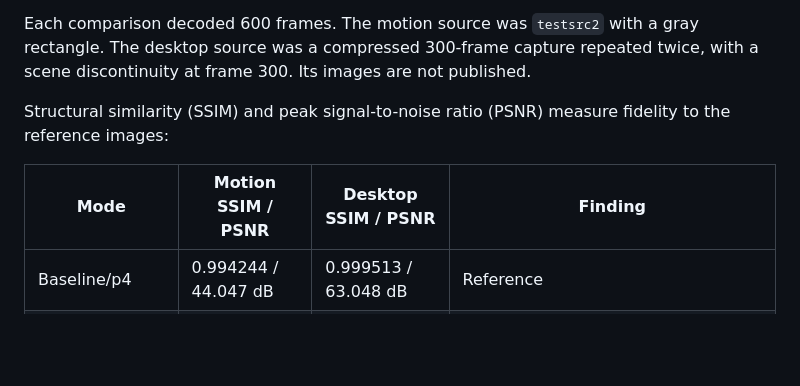
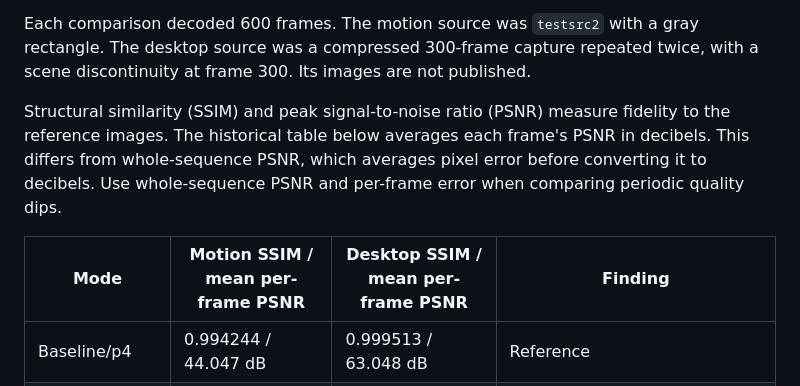
Before and after one commit to Ammaar-Alam/g2-bridge, a Markdown page: docs/research/EXPERIMENTS.md, the part around the change. Rendered like a GitHub page; blank space fills up the shorter version.

```diff
--- a/docs/research/EXPERIMENTS.md
+++ b/docs/research/EXPERIMENTS.md
@@ -78,9 +78,9 @@ Unless stated otherwise, tests used 1920x1080, a 100 fps target, 20 Mbps constan
 
 Each comparison decoded 600 frames. The motion source was `testsrc2` with a gray rectangle. The desktop source was a compressed 300-frame capture repeated twice, with a scene discontinuity at frame 300. Its images are not published.
 
-Structural similarity (SSIM) and peak signal-to-noise ratio (PSNR) measure fidelity to the reference images:
+Structural similarity (SSIM) and peak signal-to-noise ratio (PSNR) measure fidelity to the reference images. The historical table below averages each frame's PSNR in decibels. This differs from whole-sequence PSNR, which averages pixel error before converting it to decibels. Use whole-sequence PSNR and per-frame error when comparing periodic quality dips.
 
-| Mode | Motion SSIM / PSNR | Desktop SSIM / PSNR | Finding |
+| Mode | Motion SSIM / mean per-frame PSNR | Desktop SSIM / mean per-frame PSNR | Finding |
 | --- | --- | --- | --- |
 | Baseline/p4 | 0.994244 / 44.047 dB | 0.999513 / 63.048 dB | Reference |
 | High/p4 | 0.995240 / 44.999 dB | 0.999590 / 63.663 dB | Higher scores on both sources. Desktop size fell from 3,563,921 to 2,963,206 bytes (16.86% less) |
```
Also changed, not shown: README.md (+7 -1 lines), docs/research/README.md (+2 -1 lines), docs/research/WINDOWS_QUALITY.md (added, +99 -0 lines), docs/images/windows-quality-pulse.png (added), 5 other files.
